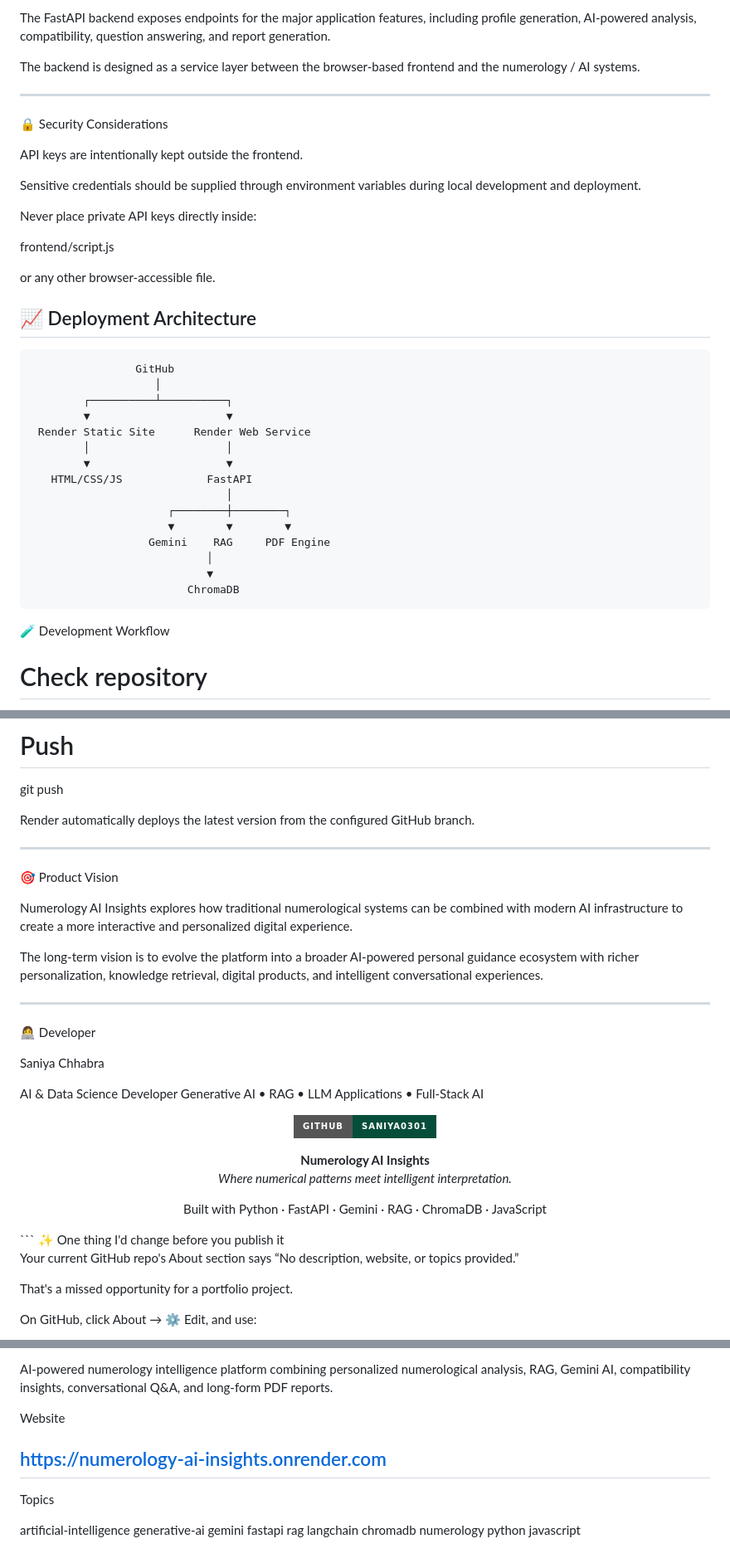
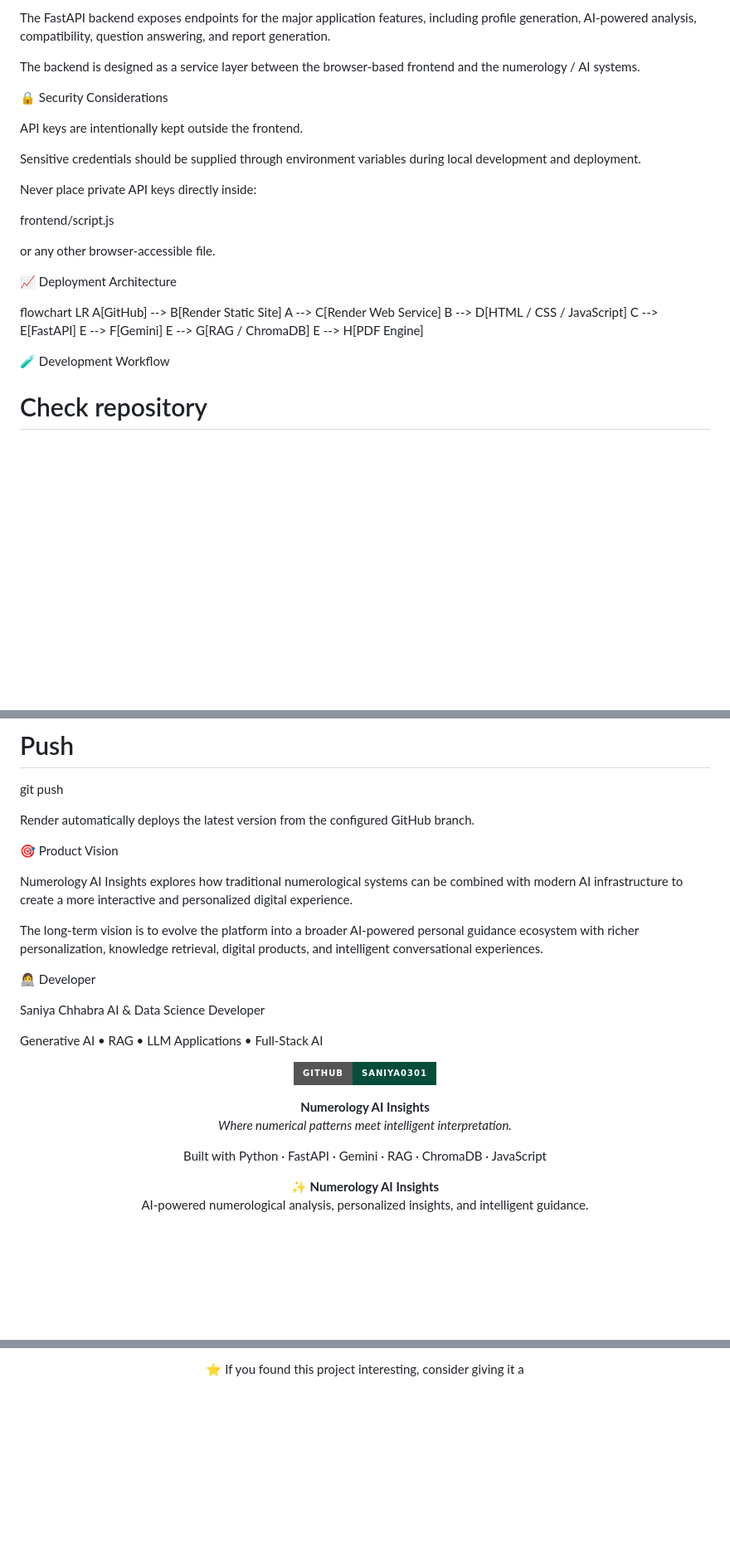
Before and after one commit to Saniya0301/numerology-ai-insights, a Markdown page: README.md, 3 parts joined by grey strips. Shown at 83% size. GitHub-like rendering; badges without logos; blank space fills up the shorter version.

````diff
--- a/README.md
+++ b/README.md
@@ -503,8 +553,6 @@ question answering, and report generation.
 The backend is designed as a service layer between the browser-based
 frontend and the numerology / AI systems.
 
-
-----
 🔒 Security Considerations
 
 API keys are intentionally kept outside the frontend.
@@ -519,23 +567,18 @@ frontend/script.js
 or any other browser-accessible file.
 
 📈 Deployment Architecture
----
-                    GitHub
-                       │
-            ┌──────────┴──────────┐
-            ▼                     ▼
-     Render Static Site      Render Web Service
-            │                     │
-            ▼                     ▼
-       HTML/CSS/JS             FastAPI
-                                  │
-                         ┌────────┼────────┐
-                         ▼        ▼        ▼
-                      Gemini    RAG     PDF Engine
-                               │
-                               ▼
-                            ChromaDB
+
+flowchart LR
+    A[GitHub] --> B[Render Static Site]
+    A --> C[Render Web Service]
+    B --> D[HTML / CSS / JavaScript]
+    C --> E[FastAPI]
+    E --> F[Gemini]
+    E --> G[RAG / ChromaDB]
+    E --> H[PDF Engine]
+
 🧪 Development Workflow
+
 # Check repository
 git status
 
@@ -551,7 +594,6 @@ git push
 Render automatically deploys the latest version from the configured
 GitHub branch.
 
-----
 🎯 Product Vision
 
 Numerology AI Insights explores how traditional numerological systems
@@ -563,22 +605,30 @@ AI-powered personal guidance ecosystem with richer personalization,
 knowledge retrieval, digital products, and intelligent conversational
 experiences.
 
-
------
 👩‍💻 Developer
 
 Saniya Chhabra
+AI & Data Science Developer
 
-AI & Data Science Developer
 Generative AI • RAG • LLM Applications • Full-Stack AI
 
-<p align="center"> <a href="https://github.com/Saniya0301"> <img src="https://img.shields.io/badge/GitHub-Saniya0301-064E3B?style=for-the-badge&logo=github&logoColor=white"/> </a> </p>
-<p align="center"> <strong>Numerology AI Insights</strong> <br/> <em>Where numerical patterns meet intelligent interpretation.</em> </p> <p align="center"> Built with Python · FastAPI · Gemini · RAG · ChromaDB · JavaScript </p> ```
-✨ One thing I'd change before you publish it
+<p align="center">
+  <a href="https://github.com/Saniya0301">
+    <img src="https://img.shields.io/badge/GitHub-Saniya0301-064E3B?style=for-the-badge&logo=github&logoColor=white" alt="GitHub"/>
+  </a>
+</p>
 
-Your current GitHub repo's About section says “No description, website, or topics provided.”
+<p align="center">
+  <strong>Numerology AI Insights</strong><br/>
+  <em>Where numerical patterns meet intelligent interpretation.</em>
+</p>
 
-That's a missed opportunity for a portfolio project.
+<p align="center">
+  Built with Python · FastAPI · Gemini · RAG · ChromaDB · JavaScript
+</p>
 
-On GitHub, click About → ⚙️ Edit, and use:
+<p align="center">
+  <strong>✨ Numerology AI Insights</strong><br/>
+  AI-powered numerological analysis, personalized insights, and intelligent guidance.
+</p>
 
@@ -586,19 +644,3 @@ Description
 
-AI-powered numerology intelligence platform combining personalized numerological analysis, RAG, Gemini AI, compatibility insights, conversational Q&A, and long-form PDF reports.
-
-Website
-
-https://numerology-ai-insights.onrender.com
------
-Topics
-
-artificial-intelligence
-generative-ai
-gemini
-fastapi
-rag
-langchain
-chromadb
-numerology
-python
-javascript
+<p align="center">
+  ⭐ If you found this project interesting, consider giving it a
````
Also changed, not shown: other parts of README.md (+164 -106 lines).
